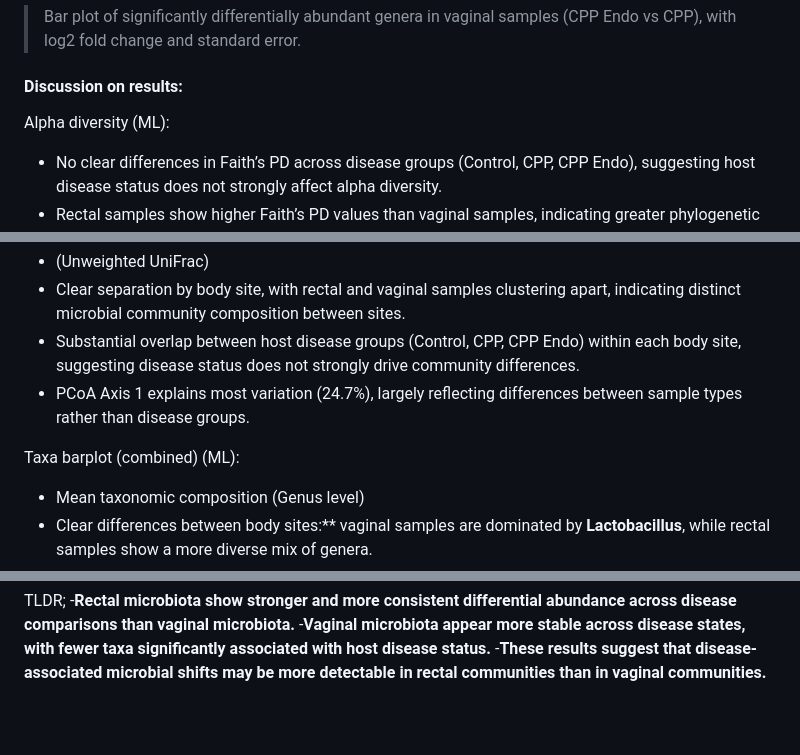
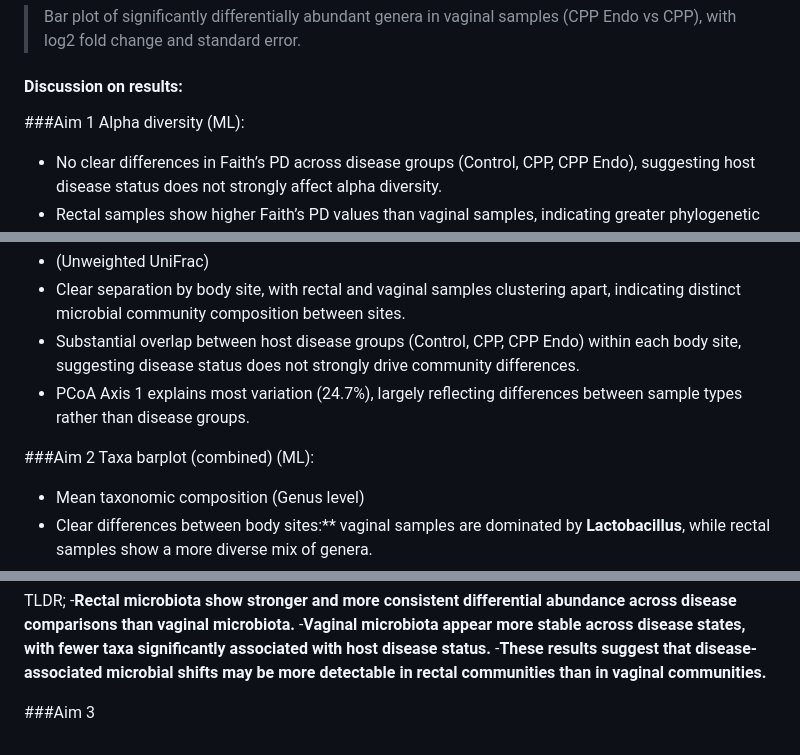
Before and after one commit to xubrianna/MICB475_25W2_Team_12, a Markdown page: meeting_minutes/meeting_7_mar_9th.md, 3 parts joined by grey strips. Rendered like a GitHub page; blank space fills up the shorter version.

```diff
--- a/meeting_minutes/meeting_7_mar_9th.md
+++ b/meeting_minutes/meeting_7_mar_9th.md
@@ -73,6 +73,7 @@
 
 
 #### Discussion on results:
+###Aim 1
 Alpha diversity (ML):
 - No clear differences in Faith’s PD across disease groups (Control, CPP, CPP Endo), suggesting host disease status does not strongly affect alpha diversity.
 - Rectal samples show higher Faith’s PD values than vaginal samples, indicating greater phylogenetic diversity in rectal microbiota.
@@ -84,6 +85,7 @@ Beta diversity (ML):
 - Substantial overlap between host disease groups (Control, CPP, CPP Endo) within each body site, suggesting disease status does not strongly drive community differences.
 - PCoA Axis 1 explains most variation (24.7%), largely reflecting differences between sample types rather than disease groups.
 
+###Aim 2
 Taxa barplot (combined) (ML):
 - Mean taxonomic composition (Genus level)
 - Clear differences between body sites:** vaginal samples are dominated by **Lactobacillus**, while rectal samples show a more diverse mix of genera.
@@ -120,3 +122,5 @@ TLDR;
 -**Rectal microbiota show stronger and more consistent differential abundance across disease comparisons than vaginal microbiota.**
 -**Vaginal microbiota appear more stable across disease states, with fewer taxa significantly associated with host disease status.**
 -**These results suggest that disease-associated microbial shifts may be more detectable in rectal communities than in vaginal communities.**
+
+###Aim 3
```
